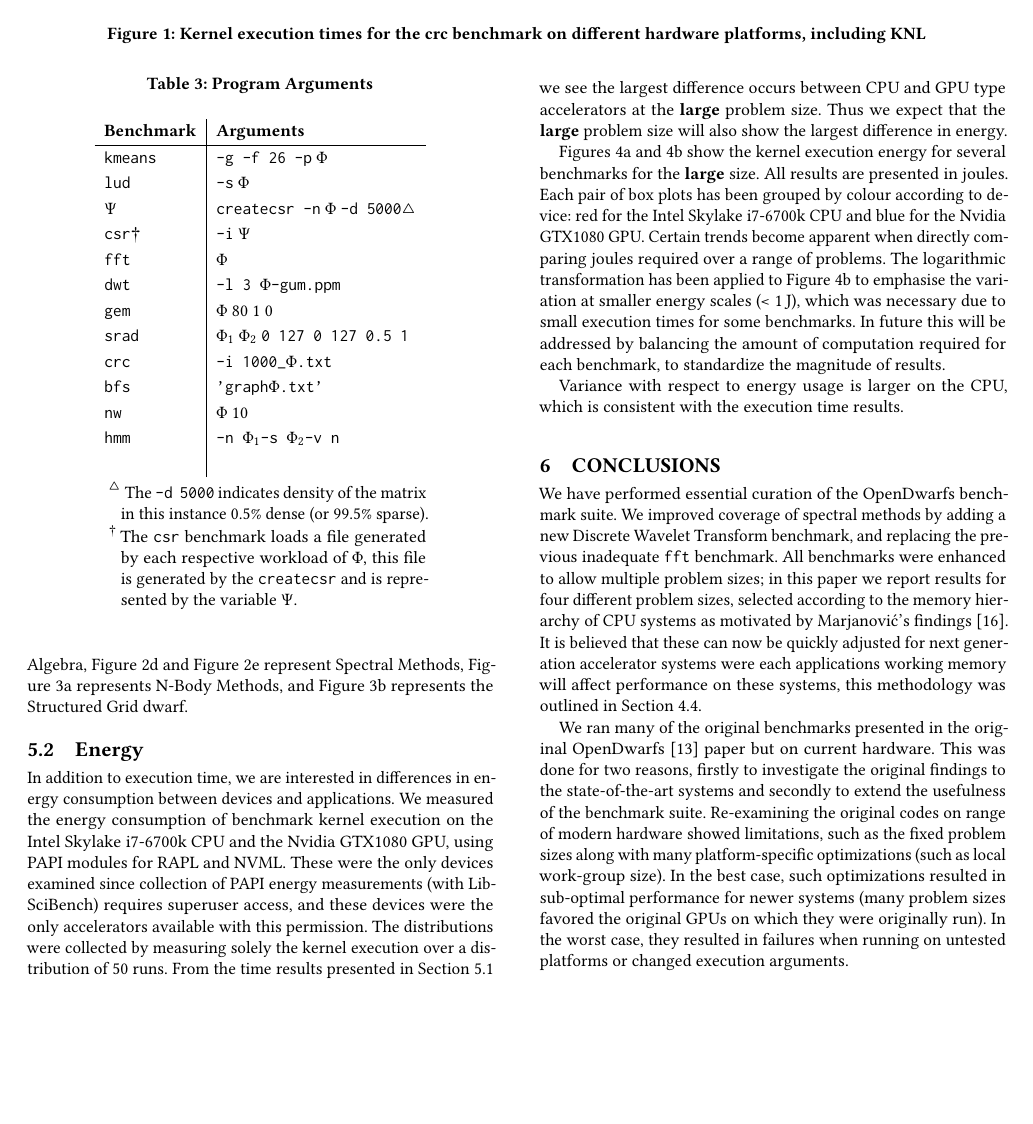
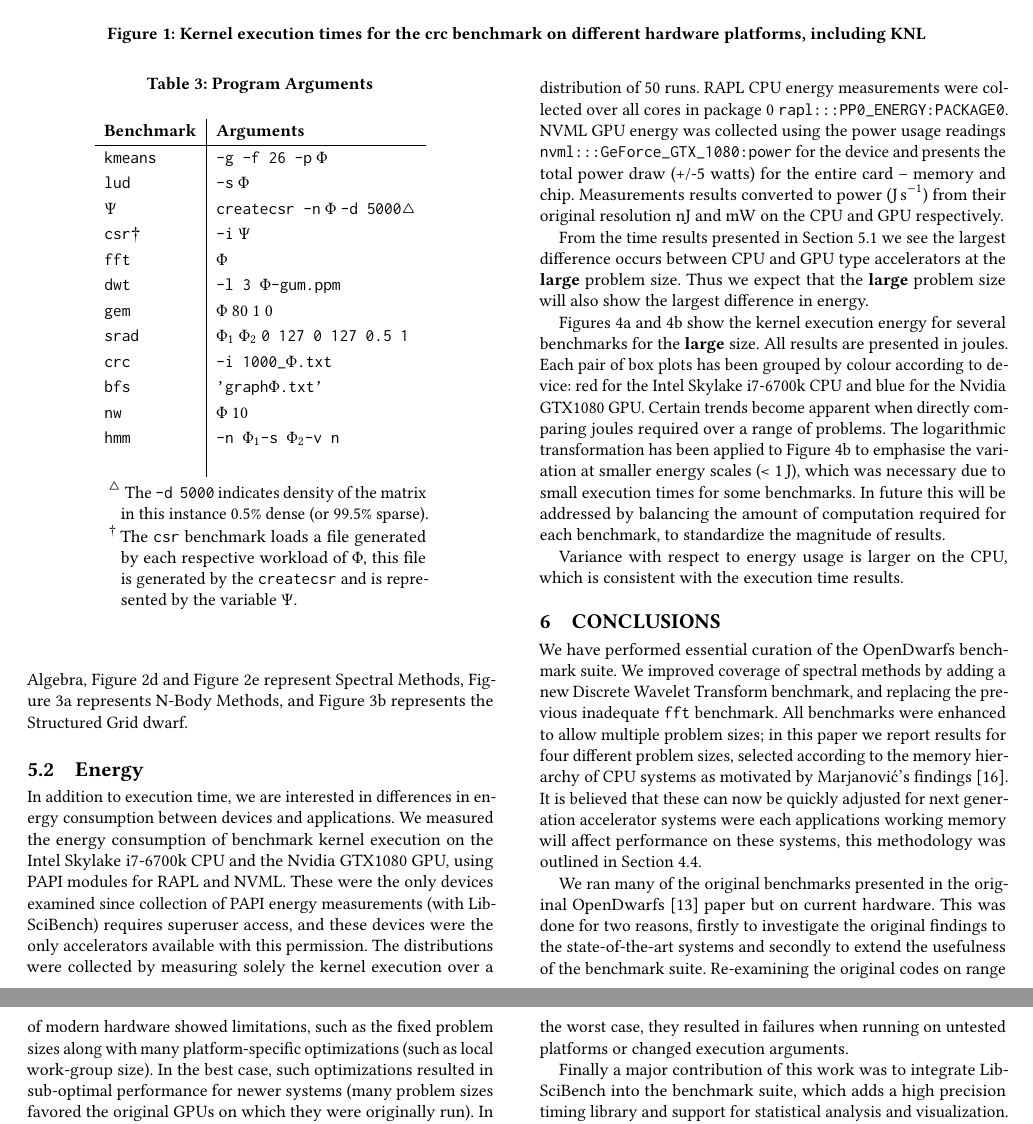
Before and after one commit to BeauJoh/Benchmarking-bioinformatics-workloads-and-exploring-suitability-for-heterogeneous-HPC-artefact, a LaTeX paper (document.tex, which reads results/energy.tex): part of page 5 of 8 before the commit and two parts of pages 5 and 7 of 8 after it, the two joined at a grey line, cut so that both start at the same text, the shorter picture padded with empty space. Compiled offline with pdfLaTeX.

Commit message:
added energy aquisition method

```diff
--- a/results/energy.tex
+++ b/results/energy.tex
@@ -5,6 +5,10 @@ In addition to execution time, we are interested in differences in energy consum
 We measured the energy consumption of benchmark kernel execution on the Intel Skylake i7-6700k CPU and the Nvidia GTX1080 GPU, using PAPI modules for RAPL and NVML.
 These were the only devices examined since collection of PAPI energy measurements (with LibSciBench) requires superuser access, and these devices were the only accelerators available with this permission.
 The distributions were collected by measuring solely the kernel execution over a distribution of 50 runs.
+RAPL CPU energy measurements were collected over all cores in package 0 {\tt rapl:::PP0\_ENERGY:PACKAGE0}.
+NVML GPU energy was collected using the power usage readings {\tt nvml:::GeForce\_GTX\_1080:power} for the device and presents the total power draw (+/-5 watts) for the entire card -- memory and chip.
+Measurements results converted to power (\SI{}{\joule\per\second}) from their original resolution \SI{}{\nano\joule} and \SI{}{\milli\watt} on the CPU and GPU respectively.
+
 From the time results presented in Section~\ref{ssec:time} we see the largest difference occurs between CPU and GPU type accelerators at the {\bf large} problem size.
 Thus we expect that the {\bf large} problem size will also show the largest difference in energy.
 
```
